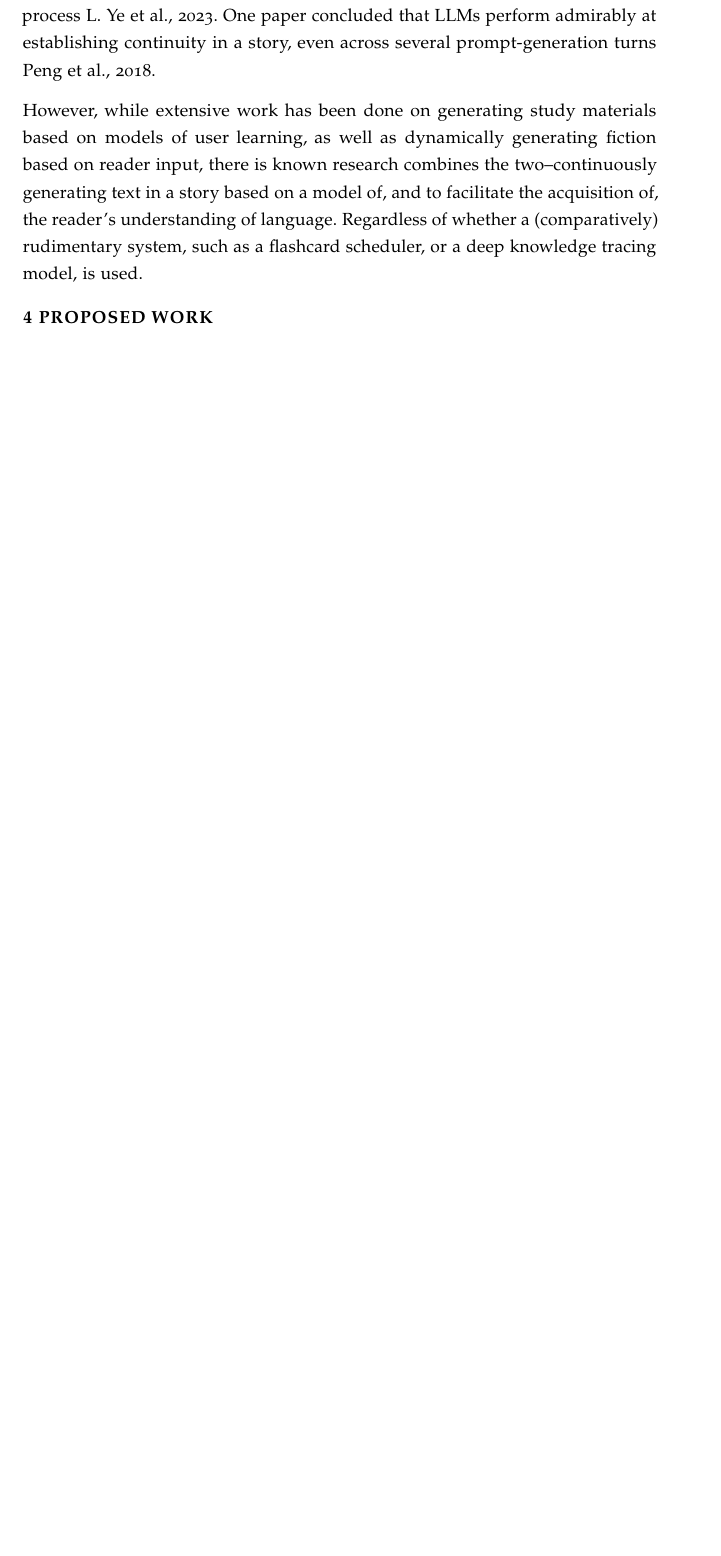
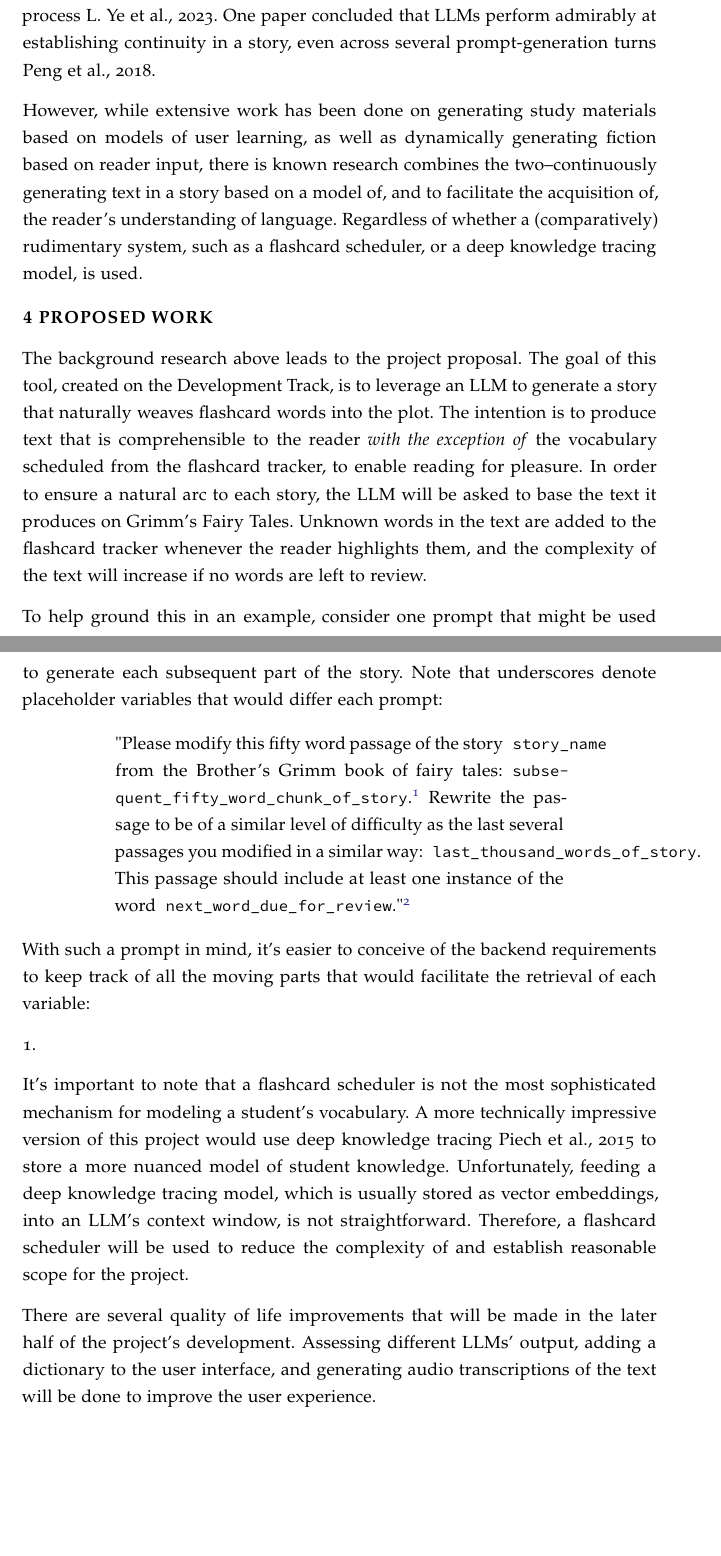
Before and after one commit to wluna01/cs-6460, a LaTeX document (Project Proposal/proposal.tex): part of page 3 of 5 before the commit and two parts of pages 3 and 4 of 6 after it, the two joined at a grey line, cut so that both start at the same text, the shorter picture padded with empty space. Compiled offline with pdfLaTeX.

Commit message:
updated prompt

```diff
--- a/Project Proposal/proposal.tex
+++ b/Project Proposal/proposal.tex
@@ -9,6 +9,11 @@
 \author{William Luna}
 \email{wluna6@gatech.edu}
 \title{Project Propsal}
+\usepackage{changepage}
+\newcommand{\storyname}{\texttt{story\_name}}
+\newcommand{\nextfifty}{\texttt{subsequent\_fifty\_word\_chunk\_of\_story}}
+\newcommand{\previousthousand}{\texttt{last\_thousand\_words\_of\_story}}
+\newcommand{\nextword}{\texttt{next\_word\_due\_for\_review}}
 
 \begin{document}
 %\lsstyle
@@ -60,7 +65,26 @@ However, while extensive work has been done on generating study materials based
 \section{Proposed Work}
 % This is the crux of the proposal. What are you going to do? Your description of your proposed work should be detailed enough that you could hand this proposal to someone else and they may be able to implement it themselves. We would expect every proposal to have subsections to the proposed work, but what those subsections are will differ based on your project.
 %If you’re on the Development track, this would describe the tool, including what it will look like, how the user will access it, what languages or libraries it will be build in, etc. You might also have a section on evaluating the tool. If you are working on a team, you should note throughout the proposed work who will be responsible for what general parts. You will go into more detail on this in the task list. You may also want to include fall-back plans for portions of the work that may be unpredictable: for example, what will you do if you cannot recruit enough participants for a study, or if you are unable to integrate a certain pair of tools?
+The background research above leads to the project proposal. The goal of this tool, created on the Development Track, is to leverage an LLM to generate a story that naturally weaves flashcard words into the plot. The intention is to produce text that is comprehensible to the reader \textit{with the exception of} the vocabulary scheduled from the flashcard tracker, to enable reading for pleasure. In order to ensure a natural arc to each story, the LLM will be asked to base the text it produces on Grimm's Fairy Tales. Unknown words in the text are added to the flashcard tracker whenever the reader highlights them, and the complexity of the text will increase if no words are left to review.
 
+To help ground this in an example, consider one prompt that might be used to generate each subsequent part of the story. Note that underscores denote placeholder variables that would differ each prompt:
+
+\begin{adjustwidth}{0.5in}{0.5in}
+\begin{quote}
+"Please modify this fifty word passage of the story \storyname{} from the Brother's Grimm book of fairy tales: \nextfifty{}.\footnote{The first fifty word passage will be taken from Grimm's fairy tales verbatim, avoiding the need to address the edge case of when there are no previous passages to reference.} Rewrite the passage to be of a similar level of difficulty as the last several passages you modified in a similar way: \previousthousand{}. This passage should include at least one instance of the word \nextword{}."\footnote{If no word is due for review, substitute this sentence with "slightly increase the level of difficulty of this passage compared to the prior passages.}
+\end{quote}
+\end{adjustwidth}
+
+With such a prompt in mind, it's easier to conceive of the backend requirements to keep track of all the moving parts that would facilitate the retrieval of each variable:
+
+\begin{enumerate}
+    \item
+\end{enumerate}
+
+It's important to note that a flashcard scheduler is not the most sophisticated mechanism for modeling a student's vocabulary. A more technically impressive version of this project would use deep knowledge tracing \cite{deep_knowledge_tracing} to store a more nuanced model of student knowledge. Unfortunately, feeding a deep knowledge tracing model, which is usually stored as vector embeddings, into an LLM's context window, is not straightforward. Therefore, a flashcard scheduler will be used to reduce the complexity of and establish reasonable scope for the project.
+
+
+There are several quality of life improvements that will be made in the later half of the project's development. Assessing different LLMs' output, adding a dictionary to the user interface, and generating audio transcriptions of the text will be done to improve the user experience.
 
 
 
```
Also changed, not shown: Project Proposal/proposal.tex (12 more changed lines).
